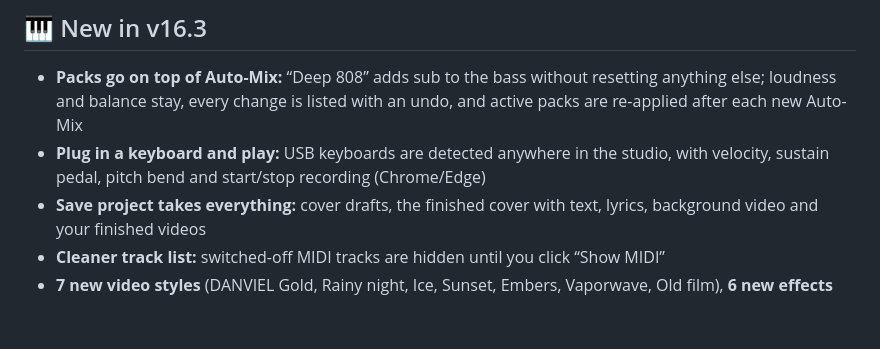
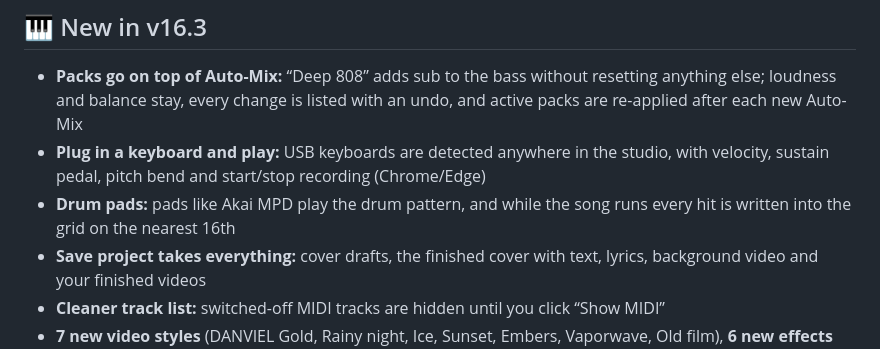
Before and after one commit to 0zoon/danviel-studio, a Markdown page: README.md, the part around the change. GitHub-like rendering; blank space fills up the shorter version.

Commit message:
v16.3: drum pads play the drum pattern, new link banner with the new logo

```diff
--- a/README.md
+++ b/README.md
@@ -28,6 +28,7 @@ Real song, real workflow: stems split with the built-in AI, lyrics taken over fr
 ## 🎹 New in v16.3
 - **Packs go on top of Auto-Mix:** “Deep 808” adds sub to the bass without resetting anything else; loudness and balance stay, every change is listed with an undo, and active packs are re-applied after each new Auto-Mix
 - **Plug in a keyboard and play:** USB keyboards are detected anywhere in the studio, with velocity, sustain pedal, pitch bend and start/stop recording (Chrome/Edge)
+- **Drum pads:** pads like Akai MPD play the drum pattern, and while the song runs every hit is written into the grid on the nearest 16th
 - **Save project takes everything:** cover drafts, the finished cover with text, lyrics, background video and your finished videos
 - **Cleaner track list:** switched-off MIDI tracks are hidden until you click “Show MIDI”
 - **7 new video styles** (DANVIEL Gold, Rainy night, Ice, Sunset, Embers, Vaporwave, Old film), **6 new effects** (rain, snow, embers, light leak, bokeh, dust), new backgrounds and cover styles; the visualizer always ends above the signature
```
Also changed, not shown: og-v16.png (added), og.png, social-preview.png, 2 other files.
